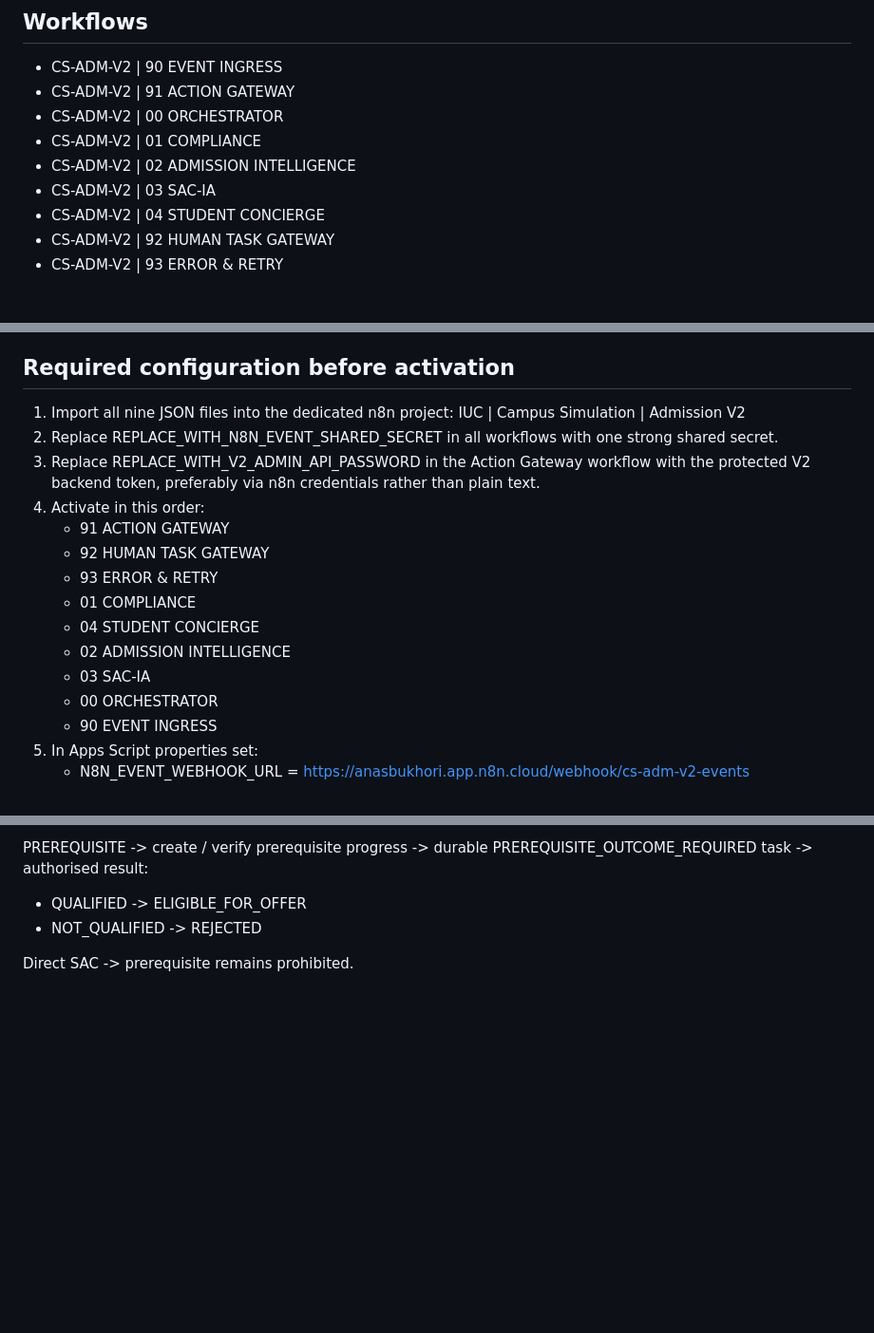
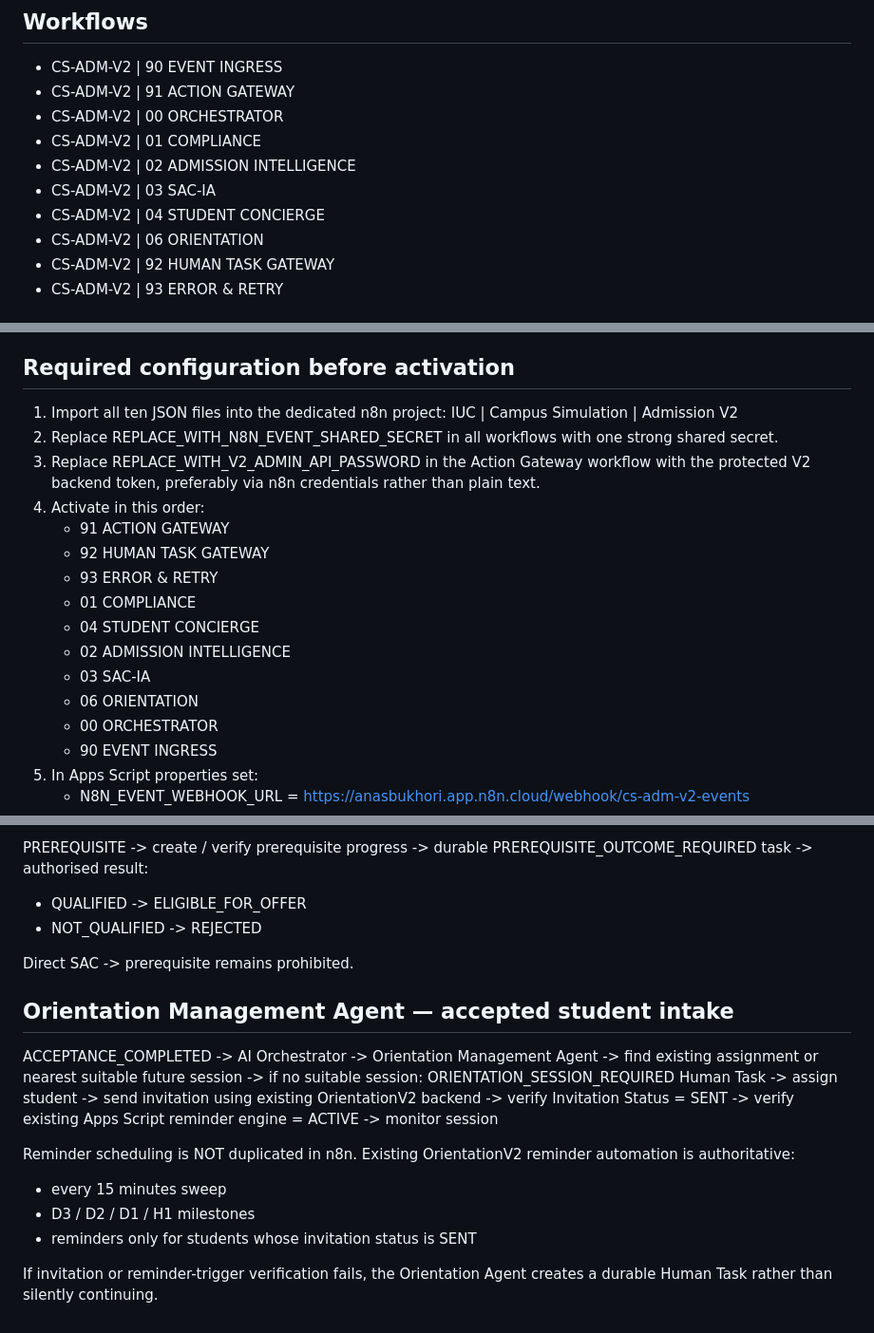
Before and after one commit to adiybukhori/ipgs-admission-form, a Markdown page: n8n/README.md, 3 parts joined by grey strips. Shown at 95% size. GitHub-like rendering; blank space fills up the shorter version.

Commit message:
Document Orientation Agent accepted-student flow

```diff
--- a/n8n/README.md
+++ b/n8n/README.md
@@ -11,6 +11,7 @@ This folder contains the first isolated n8n workflows for the Campus Simulation
 - CS-ADM-V2 | 02 ADMISSION INTELLIGENCE
 - CS-ADM-V2 | 03 SAC-IA
 - CS-ADM-V2 | 04 STUDENT CONCIERGE
+- CS-ADM-V2 | 06 ORIENTATION
 - CS-ADM-V2 | 92 HUMAN TASK GATEWAY
 - CS-ADM-V2 | 93 ERROR & RETRY
 
@@ -30,7 +31,7 @@ ACC / Campus Simulation reads V2_AGENT_EVENTS and V2_AGENT_EXECUTIONS.
 
 ## Required configuration before activation
 
-1. Import all nine JSON files into the dedicated n8n project:
+1. Import all ten JSON files into the dedicated n8n project:
    IUC | Campus Simulation | Admission V2
 2. Replace REPLACE_WITH_N8N_EVENT_SHARED_SECRET in all workflows with one strong shared secret.
 3. Replace REPLACE_WITH_V2_ADMIN_API_PASSWORD in the Action Gateway workflow with the protected V2 backend token, preferably via n8n credentials rather than plain text.
@@ -42,6 +43,7 @@ ACC / Campus Simulation reads V2_AGENT_EVENTS and V2_AGENT_EXECUTIONS.
    - 04 STUDENT CONCIERGE
    - 02 ADMISSION INTELLIGENCE
    - 03 SAC-IA
+   - 06 ORIENTATION
    - 00 ORCHESTRATOR
    - 90 EVENT INGRESS
 5. In Apps Script properties set:
@@ -176,3 +178,24 @@ PREREQUISITE
    - NOT_QUALIFIED -> REJECTED
 
 Direct SAC -> prerequisite remains prohibited.
+
+
+## Orientation Management Agent — accepted student intake
+
+ACCEPTANCE_COMPLETED
+-> AI Orchestrator
+-> Orientation Management Agent
+-> find existing assignment or nearest suitable future session
+-> if no suitable session: ORIENTATION_SESSION_REQUIRED Human Task
+-> assign student
+-> send invitation using existing OrientationV2 backend
+-> verify Invitation Status = SENT
+-> verify existing Apps Script reminder engine = ACTIVE
+-> monitor session
+
+Reminder scheduling is NOT duplicated in n8n. Existing OrientationV2 reminder automation is authoritative:
+- every 15 minutes sweep
+- D3 / D2 / D1 / H1 milestones
+- reminders only for students whose invitation status is SENT
+
+If invitation or reminder-trigger verification fails, the Orientation Agent creates a durable Human Task rather than silently continuing.
```
